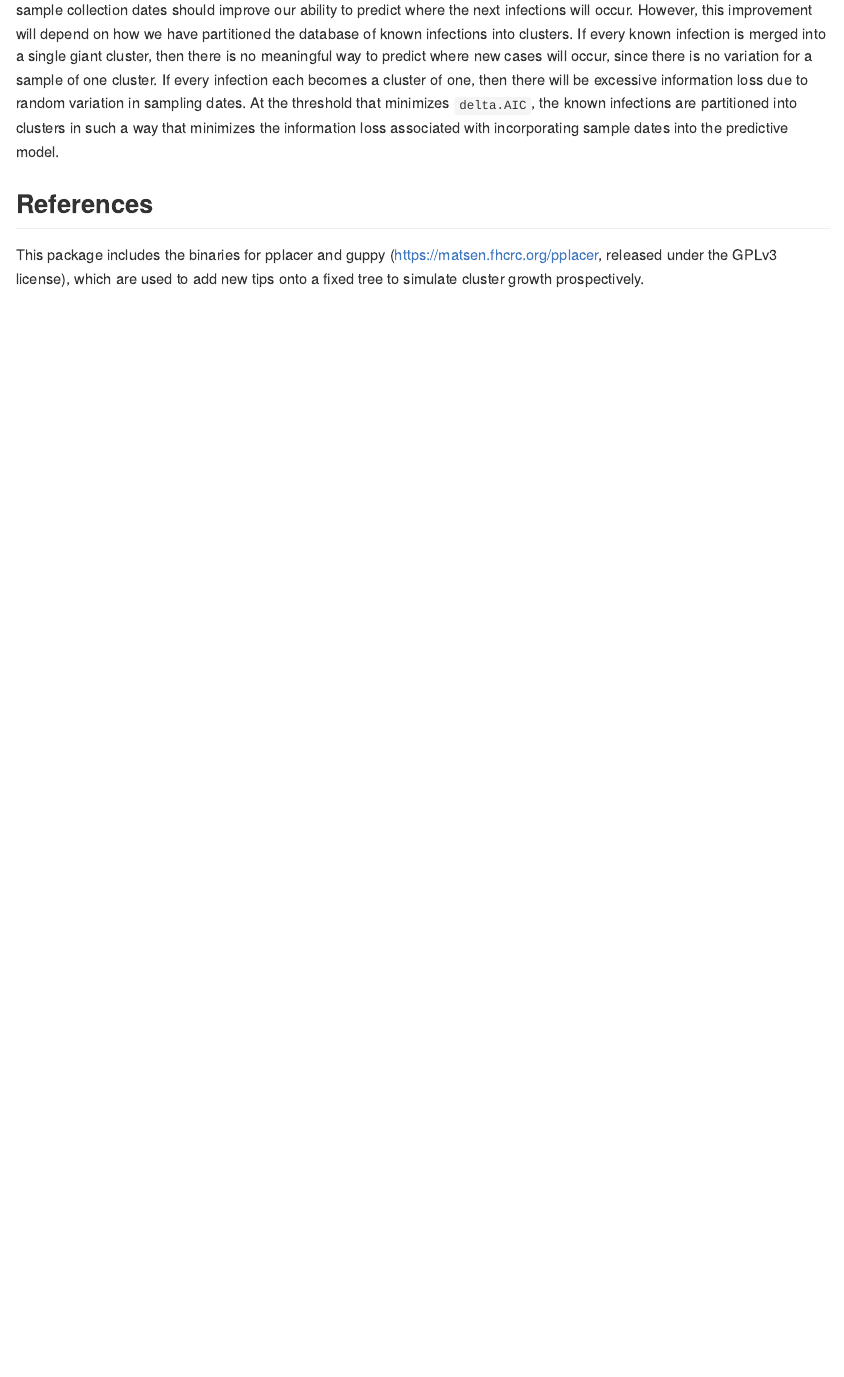
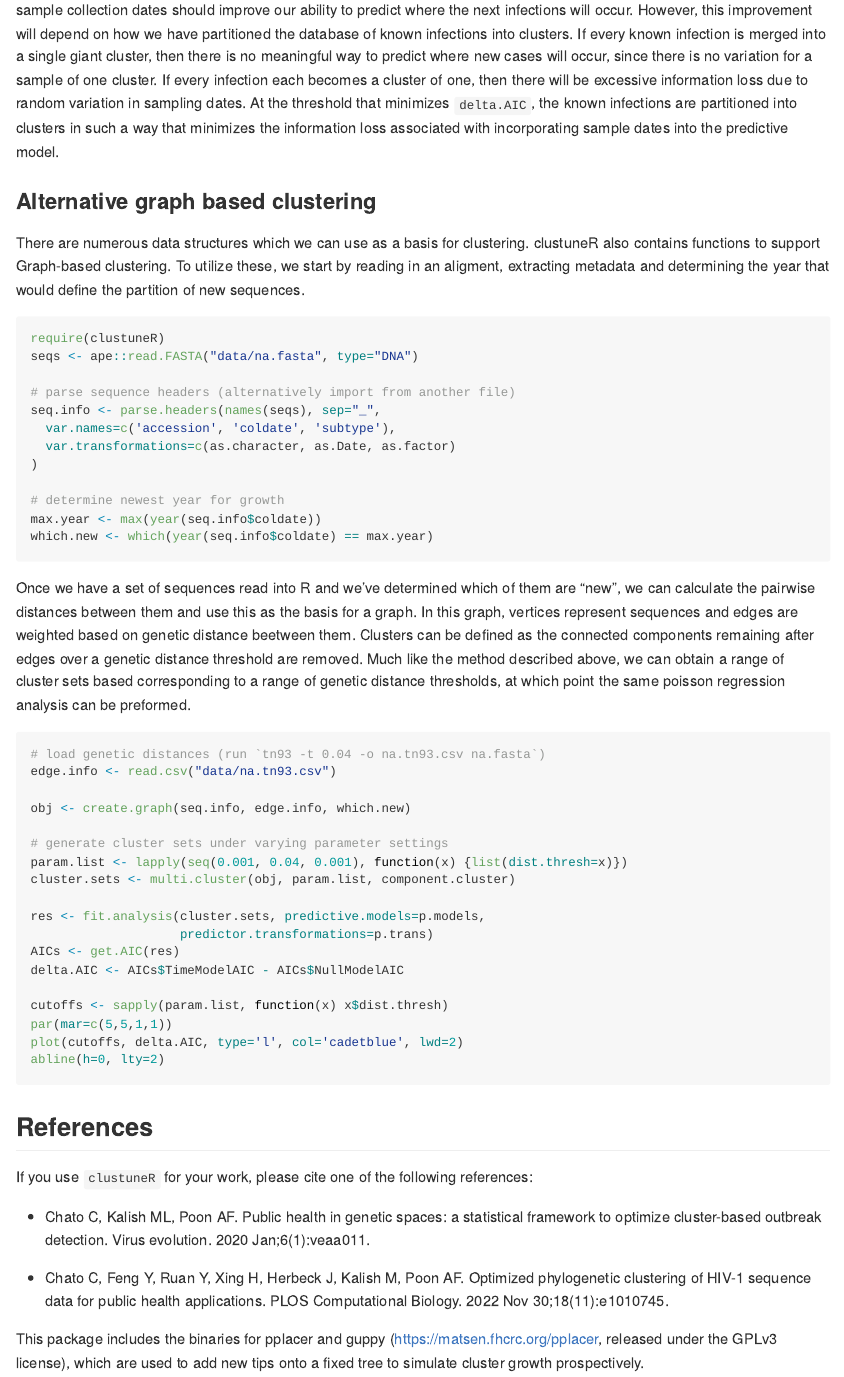
Before and after one commit to PoonLab/clustuneR, an R Markdown document (README.Rmd): the page in a window 1100 px wide, from 4590 px down. Rendered offline with R 4.5, knitr and Pandoc, with nearby package versions; some code elsewhere in the file could not run offline; long lines of code are wrapped.

Commit message:
merged iss12

````diff
--- a/README.Rmd
+++ b/README.Rmd
@@ -153,8 +153,65 @@ If every known infection is merged into a single giant cluster, then there is no
 If every infection each becomes a cluster of one, then there will be excessive information loss due to random variation in sampling dates.
 At the threshold that minimizes `delta.AIC`, the known infections are partitioned into clusters in such a way that minimizes the information loss associated with incorporating sample dates into the predictive model.
 
+### Alternative graph based clustering
+
+There are numerous data structures which we can use as a basis for clustering.
+clustuneR also contains functions to support Graph-based clustering. To utilize
+these, we start by reading in an aligment, extracting metadata and determining
+the year that would define the partition of new sequences.
+
+``` r
+require(clustuneR)
+seqs <- ape::read.FASTA("data/na.fasta", type="DNA")
+
+# parse sequence headers (alternatively import from another file)
+seq.info <- parse.headers(names(seqs), sep="_",
+  var.names=c('accession', 'coldate', 'subtype'),
+  var.transformations=c(as.character, as.Date, as.factor)
+)
+
+# determine newest year for growth
+max.year <- max(year(seq.info$coldate))
+which.new <- which(year(seq.info$coldate) == max.year)
+```
+Once we have a set of sequences read into R and we've determined which of them
+are "new", we can calculate the pairwise distances between them and use this as
+the basis for a graph. In this graph, vertices represent sequences and edges are
+weighted based on genetic distance beetween them. Clusters can be defined as the
+connected components remaining after edges over a genetic distance threshold are
+removed. Much like the method described above, we can obtain a range of cluster
+sets based corresponding to a range of genetic distance thresholds, at which point
+the same poisson regression analysis can be preformed.
+
+``` r
+# load genetic distances (run `tn93 -t 0.04 -o na.tn93.csv na.fasta`)
+edge.info <- read.csv("data/na.tn93.csv")
+
+obj <- create.graph(seq.info, edge.info, which.new)
+
+# generate cluster sets under varying parameter settings
+param.list <- lapply(seq(0.001, 0.04, 0.001), function(x) {list(dist.thresh=x)})
+cluster.sets <- multi.cluster(obj, param.list, component.cluster)
+
+res <- fit.analysis(cluster.sets, predictive.models=p.models,
+                    predictor.transformations=p.trans)
+AICs <- get.AIC(res)
+delta.AIC <- AICs$TimeModelAIC - AICs$NullModelAIC
+
+cutoffs <- sapply(param.list, function(x) x$dist.thresh)
+par(mar=c(5,5,1,1))
+plot(cutoffs, delta.AIC, type='l', col='cadetblue', lwd=2)
+abline(h=0, lty=2)
+```
 
 ## References
+
+If you use `clustuneR` for your work, please cite one of the following references:
+
+* Chato C, Kalish ML, Poon AF. Public health in genetic spaces: a statistical framework to optimize cluster-based outbreak detection. Virus evolution. 2020 Jan;6(1):veaa011.
+
+* Chato C, Feng Y, Ruan Y, Xing H, Herbeck J, Kalish M, Poon AF. Optimized phylogenetic clustering of HIV-1 sequence data for public health applications. PLOS Computational Biology. 2022 Nov 30;18(11):e1010745.
+
 This package includes the binaries for pplacer and guppy (https://matsen.fhcrc.org/pplacer, released under the GPLv3 license), which are used to add new tips onto a fixed tree to simulate cluster growth prospectively.
 
 * Matsen FA, Kodner RB, Armbrust EV. pplacer: linear time maximum-likelihood and Bayesian phylogenetic placement of sequences onto a fixed reference tree. BMC bioinformatics. 2010 Dec;11(1):1-6.
````
Also changed, not shown: R/graph.setup.R (+3 -3 lines), R/sequence.setup.R (+2 -0 lines).
